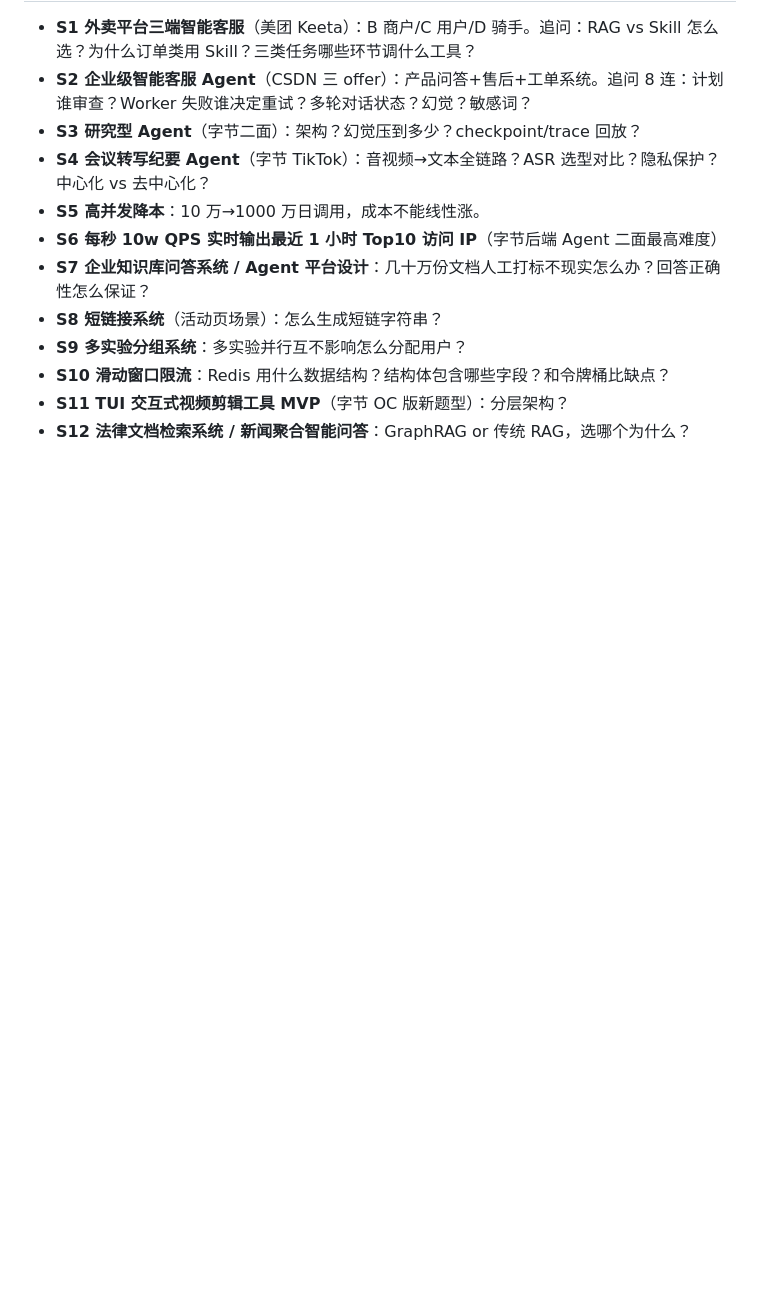
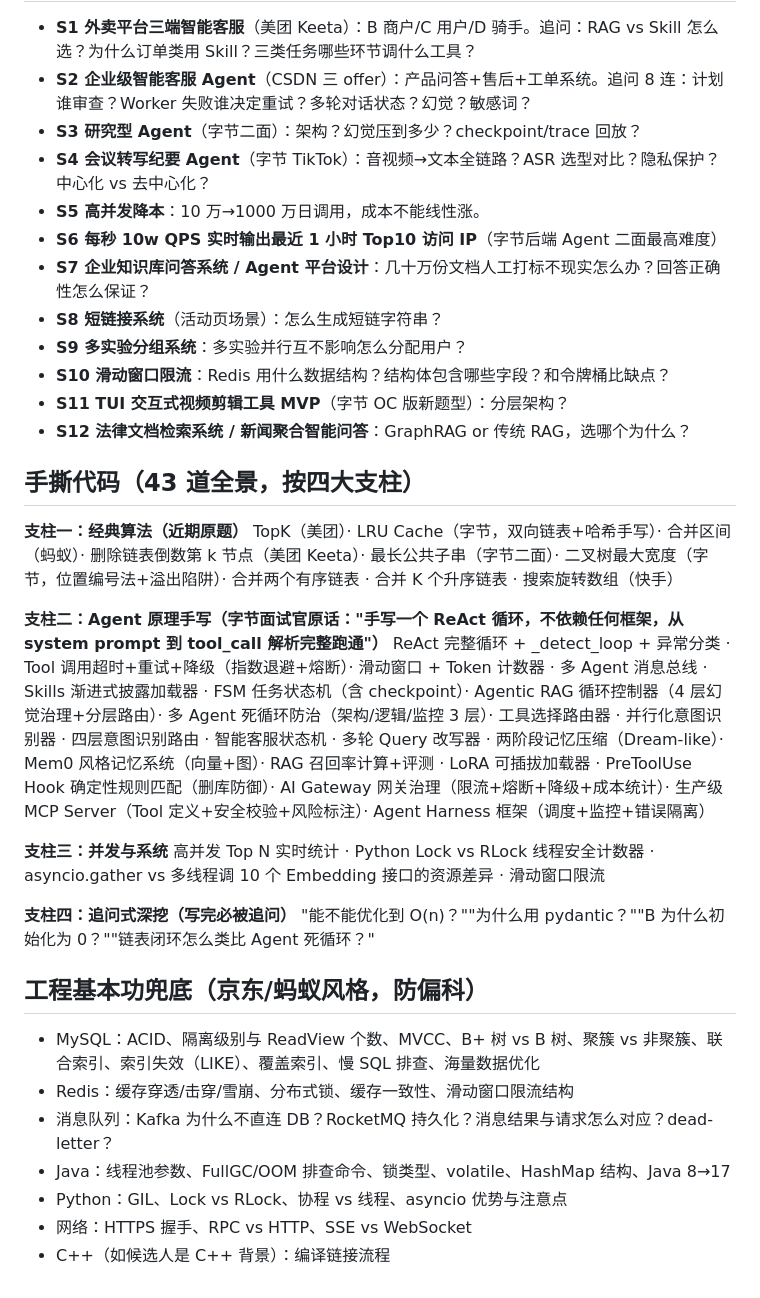
Before and after one commit to Shen-An/Interview-Coach, a Markdown page: kb/QUESTION-BANK.md, the part around the change. Rendered like a GitHub page; blank space fills up the shorter version.

Commit message:
kb/题库: 补充「手撕代码（43 道全景，按四大支柱）」

```diff
--- a/kb/QUESTION-BANK.md
+++ b/kb/QUESTION-BANK.md
@@ -203,3 +203,27 @@
 - **S10 滑动窗口限流**：Redis 用什么数据结构？结构体包含哪些字段？和令牌桶比缺点？
 - **S11 TUI 交互式视频剪辑工具 MVP**（字节 OC 版新题型）：分层架构？
 - **S12 法律文档检索系统 / 新闻聚合智能问答**：GraphRAG or 传统 RAG，选哪个为什么？
+
+## 手撕代码（43 道全景，按四大支柱）
+
+**支柱一：经典算法（近期原题）**
+TopK（美团）· LRU Cache（字节，双向链表+哈希手写）· 合并区间（蚂蚁）· 删除链表倒数第 k 节点（美团 Keeta）· 最长公共子串（字节二面）· 二叉树最大宽度（字节，位置编号法+溢出陷阱）· 合并两个有序链表 · 合并 K 个升序链表 · 搜索旋转数组（快手）
+
+**支柱二：Agent 原理手写（字节面试官原话："手写一个 ReAct 循环，不依赖任何框架，从 system prompt 到 tool_call 解析完整跑通"）**
+ReAct 完整循环 + _detect_loop + 异常分类 · Tool 调用超时+重试+降级（指数退避+熔断）· 滑动窗口 + Token 计数器 · 多 Agent 消息总线 · Skills 渐进式披露加载器 · FSM 任务状态机（含 checkpoint）· Agentic RAG 循环控制器（4 层幻觉治理+分层路由）· 多 Agent 死循环防治（架构/逻辑/监控 3 层）· 工具选择路由器 · 并行化意图识别器 · 四层意图识别路由 · 智能客服状态机 · 多轮 Query 改写器 · 两阶段记忆压缩（Dream-like）· Mem0 风格记忆系统（向量+图）· RAG 召回率计算+评测 · LoRA 可插拔加载器 · PreToolUse Hook 确定性规则匹配（删库防御）· AI Gateway 网关治理（限流+熔断+降级+成本统计）· 生产级 MCP Server（Tool 定义+安全校验+风险标注）· Agent Harness 框架（调度+监控+错误隔离）
+
+**支柱三：并发与系统**
+高并发 Top N 实时统计 · Python Lock vs RLock 线程安全计数器 · asyncio.gather vs 多线程调 10 个 Embedding 接口的资源差异 · 滑动窗口限流
+
+**支柱四：追问式深挖（写完必被追问）**
+"能不能优化到 O(n)？""为什么用 pydantic？""B 为什么初始化为 0？""链表闭环怎么类比 Agent 死循环？"
+
+## 工程基本功兜底（京东/蚂蚁风格，防偏科）
+
+- MySQL：ACID、隔离级别与 ReadView 个数、MVCC、B+ 树 vs B 树、聚簇 vs 非聚簇、联合索引、索引失效（LIKE）、覆盖索引、慢 SQL 排查、海量数据优化
+- Redis：缓存穿透/击穿/雪崩、分布式锁、缓存一致性、滑动窗口限流结构
+- 消息队列：Kafka 为什么不直连 DB？RocketMQ 持久化？消息结果与请求怎么对应？dead-letter？
+- Java：线程池参数、FullGC/OOM 排查命令、锁类型、volatile、HashMap 结构、Java 8→17
+- Python：GIL、Lock vs RLock、协程 vs 线程、asyncio 优势与注意点
+- 网络：HTTPS 握手、RPC vs HTTP、SSE vs WebSocket
+- C++（如候选人是 C++ 背景）：编译链接流程
```
